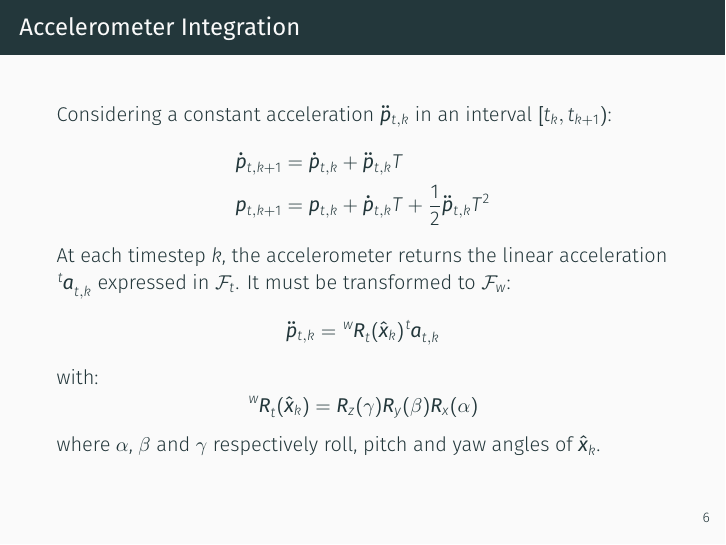
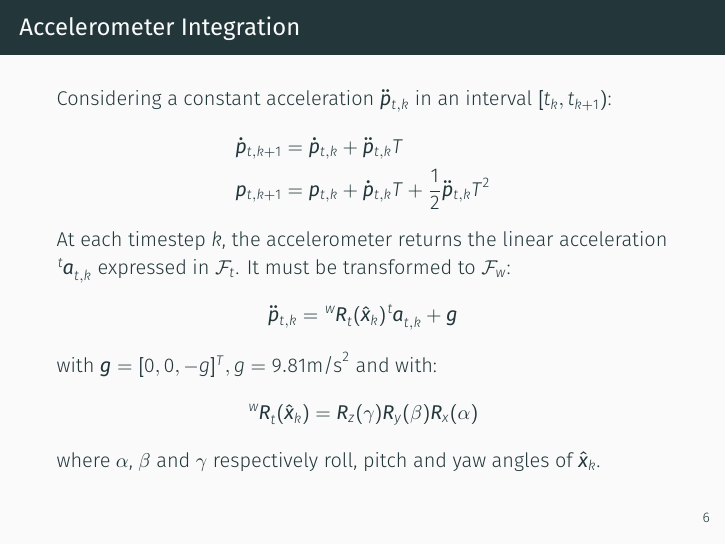
Before and after one commit to micco00x/RoboticsPresentation, LaTeX slides (presentation.tex): page 7 of 35. The pictures show the PDF file presentation.pdf that the author committed with the source.

Commit message:
Gravity sign notation

```diff
--- a/presentation.tex
+++ b/presentation.tex
@@ -193,9 +193,9 @@
         $\tensor[^t]{\bm{a}}{_{t,k}}$ expressed in $\mathcal{F}_t$.
         It must be transformed to $\mathcal{F}_w$:
         \begin{equation*}
-            \bm{\ddot{p}}_{t,k} = \tensor[^w]{\bm{R}}{_t}(\bm{\hat{x}}_{k}) \tensor[^t]{\bm{a}}{_{t,k}}
+            \bm{\ddot{p}}_{t,k} = \tensor[^w]{\bm{R}}{_t}(\bm{\hat{x}}_{k}) \tensor[^t]{\bm{a}}{_{t,k}} + \bm{g}
         \end{equation*}
-        with:
+        with $\bm{g} = [0, 0, -g]^T, g = 9.81 \text{m/s}^2$ and with:
         \begin{equation*}
             \tensor[^w]{\bm{R}}{_t}(\bm{\hat{x}}_{k}) = \bm{R}_z(\gamma) \bm{R}_y(\beta) \bm{R}_x(\alpha)
         \end{equation*}
```
Also changed, not shown: presentation.pdf, presentation.tex (8 more changed lines).
